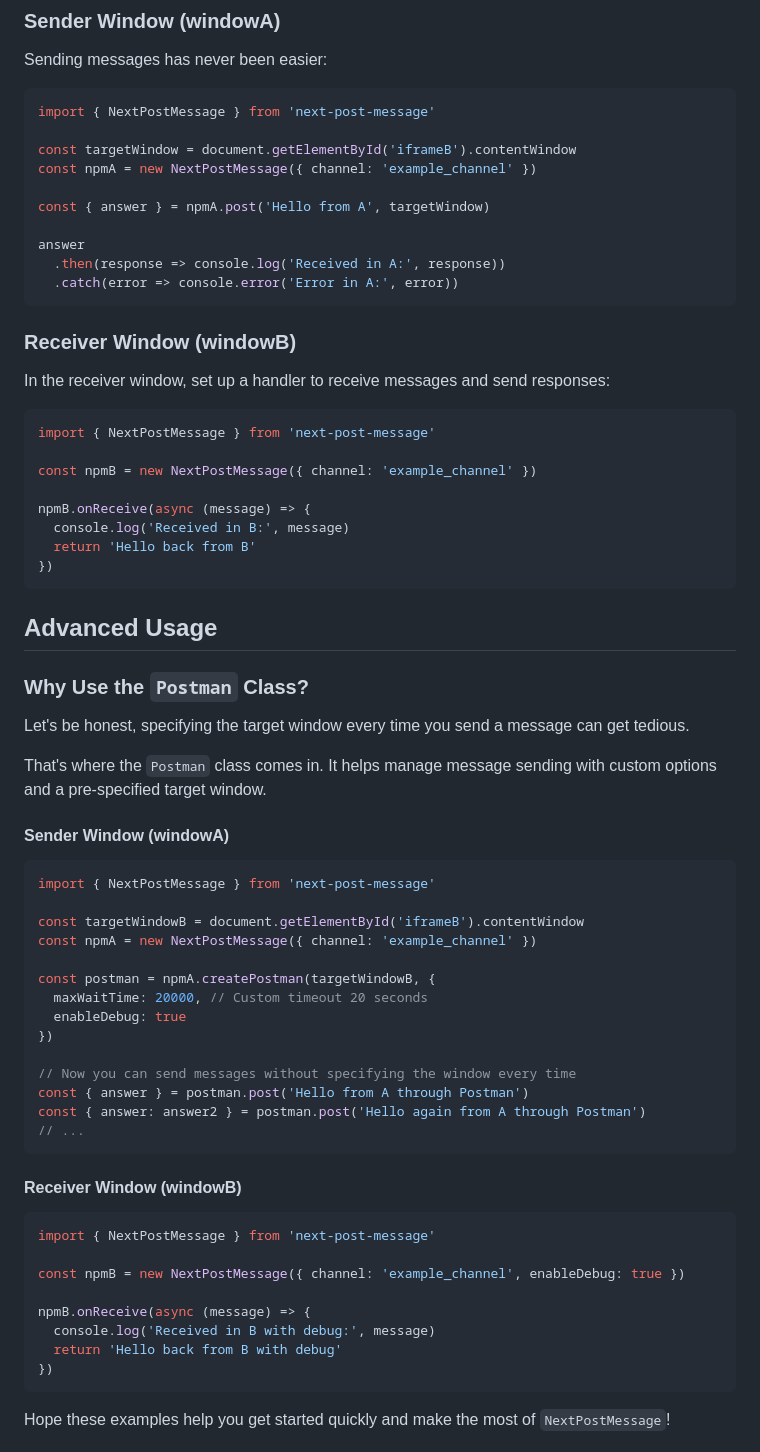
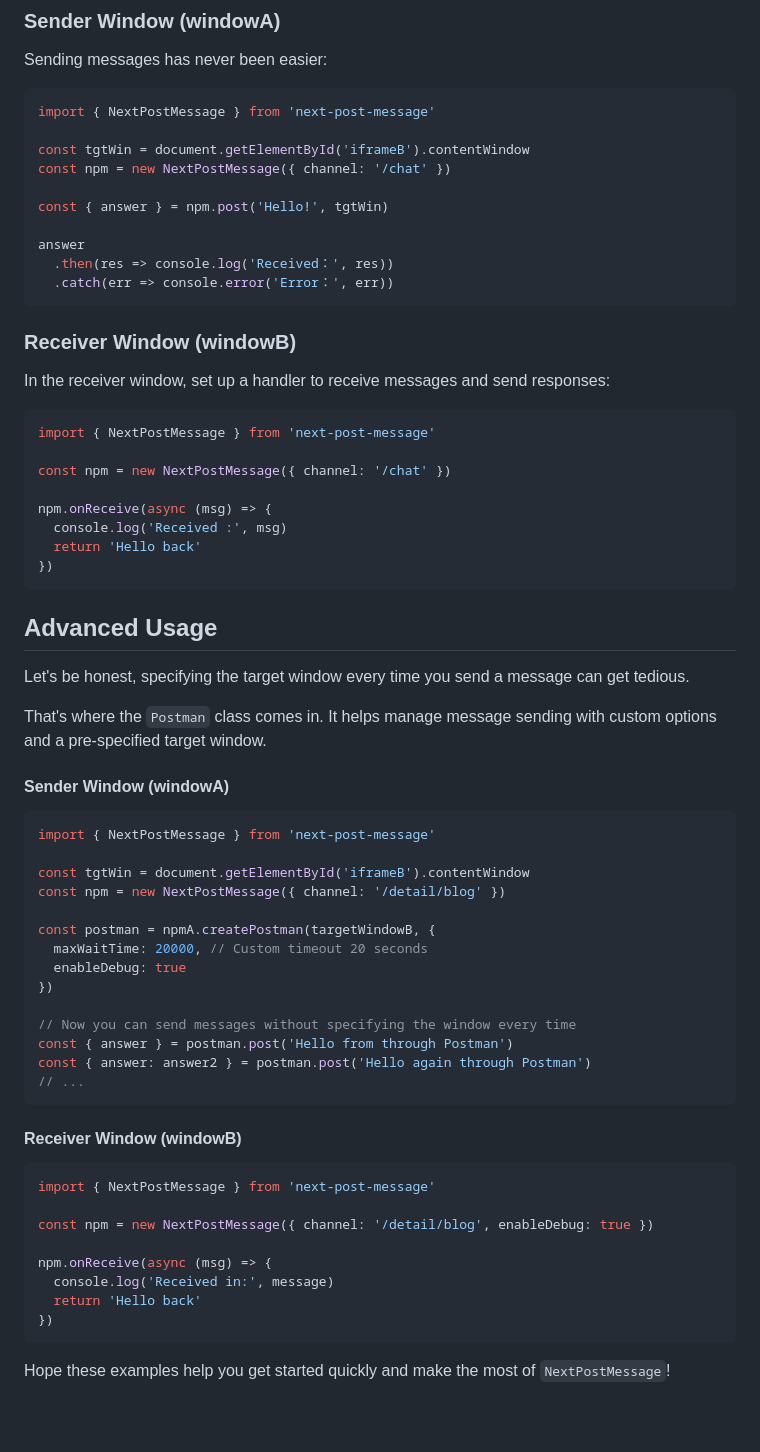
Before and after one commit to Leizhenpeng/next-post-message, a Markdown page: README.md, the part around the change. Drawn GitHub-style; blank space fills up the shorter version.

Commit message:
Refactor NextPostMessage initialization steps for better code organization

````diff
--- a/README.md
+++ b/README.md
@@ -21,14 +21,14 @@ Sending messages has never been easier:
 ```javascript
 import { NextPostMessage } from 'next-post-message'
 
-const targetWindow = document.getElementById('iframeB').contentWindow
-const npmA = new NextPostMessage({ channel: 'example_channel' })
+const tgtWin = document.getElementById('iframeB').contentWindow
+const npm = new NextPostMessage({ channel: '/chat' })
 
-const { answer } = npmA.post('Hello from A', targetWindow)
+const { answer } = npm.post('Hello!', tgtWin)
 
 answer
-  .then(response => console.log('Received in A:', response))
-  .catch(error => console.error('Error in A:', error))
+  .then(res => console.log('Received：', res))
+  .catch(err => console.error('Error：', err))
 ```
 
 ### Receiver Window (windowB)
@@ -37,17 +37,16 @@ In the receiver window, set up a handler to receive messages and send responses:
 ```javascript
 import { NextPostMessage } from 'next-post-message'
 
-const npmB = new NextPostMessage({ channel: 'example_channel' })
+const npm = new NextPostMessage({ channel: '/chat' })
 
-npmB.onReceive(async (message) => {
-  console.log('Received in B:', message)
-  return 'Hello back from B'
+npm.onReceive(async (msg) => {
+  console.log('Received :', msg)
+  return 'Hello back'
 })
 ```
 
 ## Advanced Usage
 
-### Why Use the `Postman` Class?
 Let's be honest, specifying the target window every time you send a message can get tedious.
 
 That's where the `Postman` class comes in. It helps manage message sending with custom options and a pre-specified target window.
@@ -56,8 +55,8 @@ That's where the `Postman` class comes in. It helps manage message sending with
 ```javascript
 import { NextPostMessage } from 'next-post-message'
 
-const targetWindowB = document.getElementById('iframeB').contentWindow
-const npmA = new NextPostMessage({ channel: 'example_channel' })
+const tgtWin = document.getElementById('iframeB').contentWindow
+const npm = new NextPostMessage({ channel: '/detail/blog' })
 
 const postman = npmA.createPostman(targetWindowB, {
   maxWaitTime: 20000, // Custom timeout 20 seconds
@@ -65,8 +64,8 @@ const postman = npmA.createPostman(targetWindowB, {
 })
 
 // Now you can send messages without specifying the window every time
-const { answer } = postman.post('Hello from A through Postman')
-const { answer: answer2 } = postman.post('Hello again from A through Postman')
+const { answer } = postman.post('Hello from through Postman')
+const { answer: answer2 } = postman.post('Hello again through Postman')
 // ...
 ```
 
@@ -74,11 +73,11 @@ const { answer: answer2 } = postman.post('Hello again from A through Postman')
 ```javascript
 import { NextPostMessage } from 'next-post-message'
 
-const npmB = new NextPostMessage({ channel: 'example_channel', enableDebug: true })
+const npm = new NextPostMessage({ channel: '/detail/blog', enableDebug: true })
 
-npmB.onReceive(async (message) => {
-  console.log('Received in B with debug:', message)
-  return 'Hello back from B with debug'
+npm.onReceive(async (msg) => {
+  console.log('Received in:', message)
+  return 'Hello back'
 })
 ```
 
````
